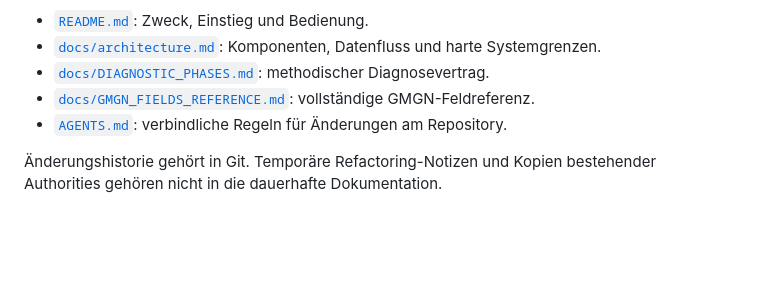
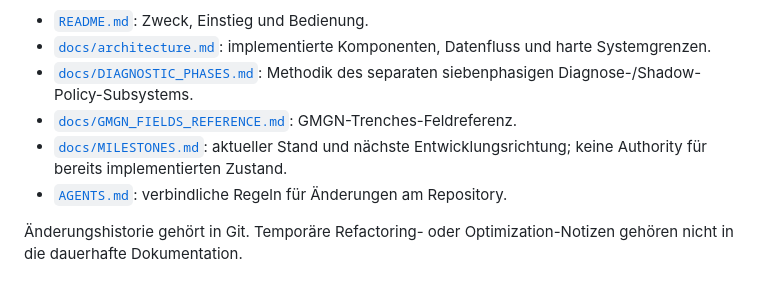
Before and after one commit to 0bLad20x/solana-token-observatory, a Markdown page: README.md, the part around one of its changes. Rendered like a GitHub page; blank space fills up the shorter version.

```diff
--- a/README.md
+++ b/README.md
@@ -178,7 +179,8 @@ Es gibt bewusst nur wenige dauerhafte Dokumentationsquellen:
 - [`README.md`](README.md): Zweck, Einstieg und Bedienung.
-- [`docs/architecture.md`](docs/architecture.md): Komponenten, Datenfluss und harte Systemgrenzen.
-- [`docs/DIAGNOSTIC_PHASES.md`](docs/DIAGNOSTIC_PHASES.md): methodischer Diagnosevertrag.
-- [`docs/GMGN_FIELDS_REFERENCE.md`](docs/GMGN_FIELDS_REFERENCE.md): vollständige GMGN-Feldreferenz.
+- [`docs/architecture.md`](docs/architecture.md): implementierte Komponenten, Datenfluss und harte Systemgrenzen.
+- [`docs/DIAGNOSTIC_PHASES.md`](docs/DIAGNOSTIC_PHASES.md): Methodik des separaten siebenphasigen Diagnose-/Shadow-Policy-Subsystems.
+- [`docs/GMGN_FIELDS_REFERENCE.md`](docs/GMGN_FIELDS_REFERENCE.md): GMGN-Trenches-Feldreferenz.
+- [`docs/MILESTONES.md`](docs/MILESTONES.md): aktueller Stand und nächste Entwicklungsrichtung; keine Authority für bereits implementierten Zustand.
 - [`AGENTS.md`](AGENTS.md): verbindliche Regeln für Änderungen am Repository.
 
-Änderungshistorie gehört in Git. Temporäre Refactoring-Notizen und Kopien bestehender Authorities gehören nicht in die dauerhafte Dokumentation.
+Änderungshistorie gehört in Git. Temporäre Refactoring- oder Optimization-Notizen gehören nicht in die dauerhafte Dokumentation.
```
Also changed, not shown: other parts of README.md (+89 -88 lines).
